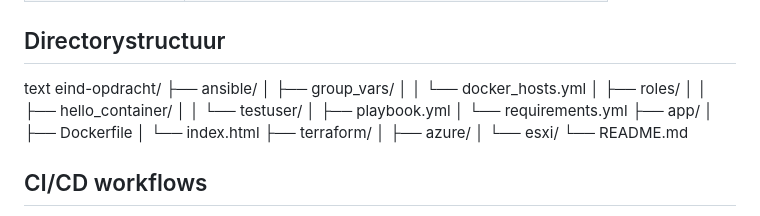
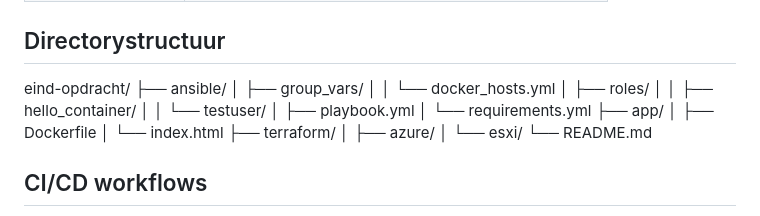
Before and after one commit to IngmarRaw/infrastructure-as-code, a Markdown page: eind-opdracht/README.md, the part around the change. GitHub-like rendering.

Commit message:
Laatste toevoegingen aan repo

```diff
--- a/eind-opdracht/README.md
+++ b/eind-opdracht/README.md
@@ -47,7 +47,22 @@ Beide systemen worden opgenomen in de Ansible groep docker_hosts. Daardoor kan d
 
 ## Directorystructuur
 
-text eind-opdracht/ ├── ansible/ │   ├── group_vars/ │   │   └── docker_hosts.yml │   ├── roles/ │   │   ├── hello_container/ │   │   └── testuser/ │   ├── playbook.yml │   └── requirements.yml ├── app/ │   ├── Dockerfile │   └── index.html ├── terraform/ │   ├── azure/ │   └── esxi/ └── README.md
+ eind-opdracht/
+├── ansible/
+│   ├── group_vars/
+│   │   └── docker_hosts.yml
+│   ├── roles/
+│   │   ├── hello_container/
+│   │   └── testuser/
+│   ├── playbook.yml
+│   └── requirements.yml
+├── app/
+│   ├── Dockerfile
+│   └── index.html
+├── terraform/
+│   ├── azure/
+│   └── esxi/
+└── README.md
 
 ## CI/CD workflows
 
```
